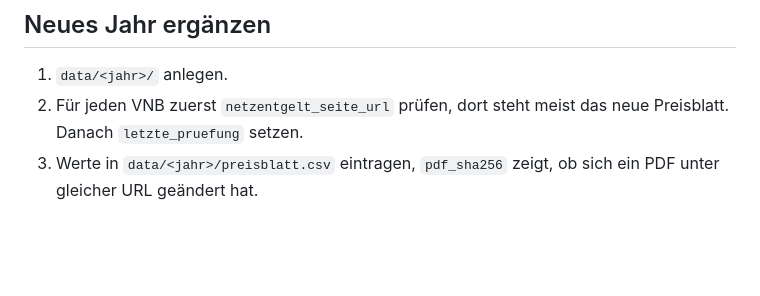
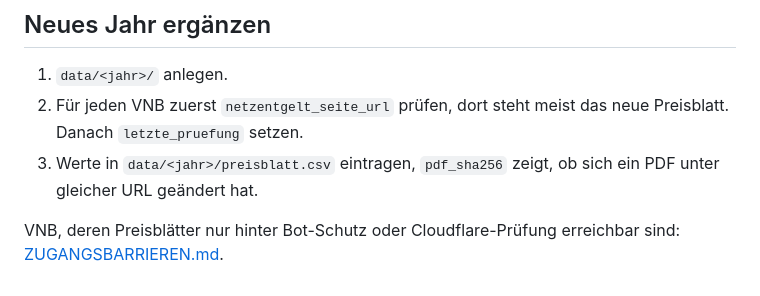
Before and after one commit to the78mole/Par14a-Database, a Markdown page: README.md, the part around the change. Rendered like a GitHub page; blank space fills up the shorter version.

Commit message:
Liste der VNB mit Zugangsbarrieren, STATUS aktualisiert
Co-Authored-By: Claude Opus 5.5 (1M context) <noreply@anthropic.com>
Claude-Session: https://claude.ai/code/session_01QYq7vo8G8LsvCYAmFenwaR

```diff
--- a/README.md
+++ b/README.md
@@ -49,3 +49,5 @@ Alle Preise sind netto, wie im Preisblatt. `status` ist `endgueltig`, `vorlaeufi
 1. `data/<jahr>/` anlegen.
 2. Für jeden VNB zuerst `netzentgelt_seite_url` prüfen, dort steht meist das neue Preisblatt. Danach `letzte_pruefung` setzen.
 3. Werte in `data/<jahr>/preisblatt.csv` eintragen, `pdf_sha256` zeigt, ob sich ein PDF unter gleicher URL geändert hat.
+
+VNB, deren Preisblätter nur hinter Bot-Schutz oder Cloudflare-Prüfung erreichbar sind: [ZUGANGSBARRIEREN.md](ZUGANGSBARRIEREN.md).
```
Also changed, not shown: STATUS.md (+5 -12 lines), ZUGANGSBARRIEREN.md (added, +37 -0 lines).
